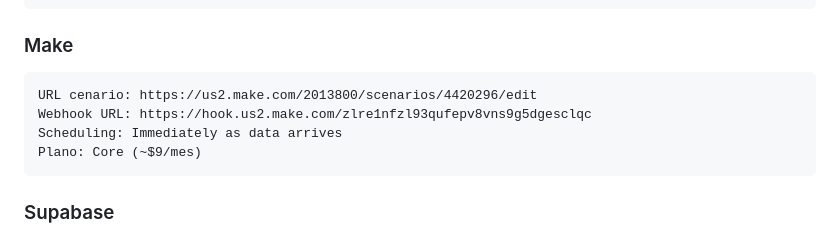
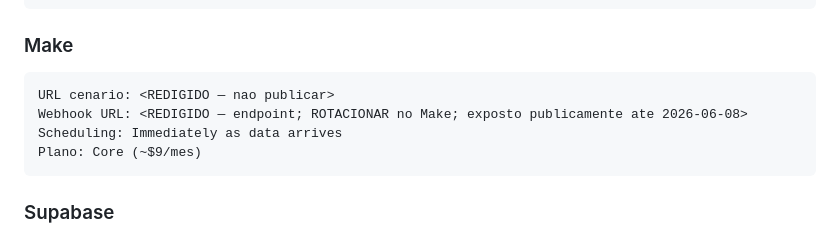
Before and after one commit to jgmorais-bit/salesbud-app, a Markdown page: CONTEXT_v8.md, the part around the change. Drawn GitHub-style.

Commit message:
fix(seguranca): redige webhook Make vivo exposto no CONTEXT_v8 (repo publico) — ROTACIONAR no Make
Co-Authored-By: Claude Opus 4.8 (1M context) <noreply@anthropic.com>

````diff
--- a/CONTEXT_v8.md
+++ b/CONTEXT_v8.md
@@ -77,8 +77,8 @@ URL: https://jgmorais-bit.github.io/salesbud-app
 
 ### Make
 ```
-URL cenario: https://us2.make.com/2013800/scenarios/4420296/edit
-Webhook URL: https://hook.us2.make.com/zlre1nfzl93qufepv8vns9g5dgesclqc
+URL cenario: <REDIGIDO — nao publicar>
+Webhook URL: <REDIGIDO — endpoint; ROTACIONAR no Make; exposto publicamente ate 2026-06-08>
 Scheduling: Immediately as data arrives
 Plano: Core (~$9/mes)
 ```
````
